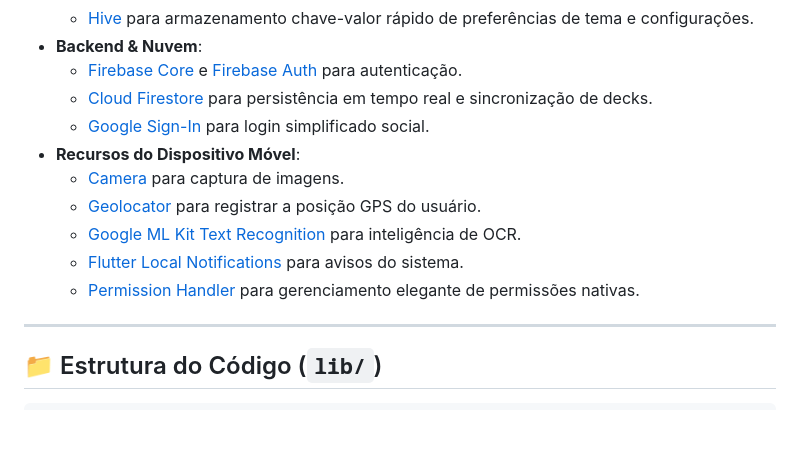
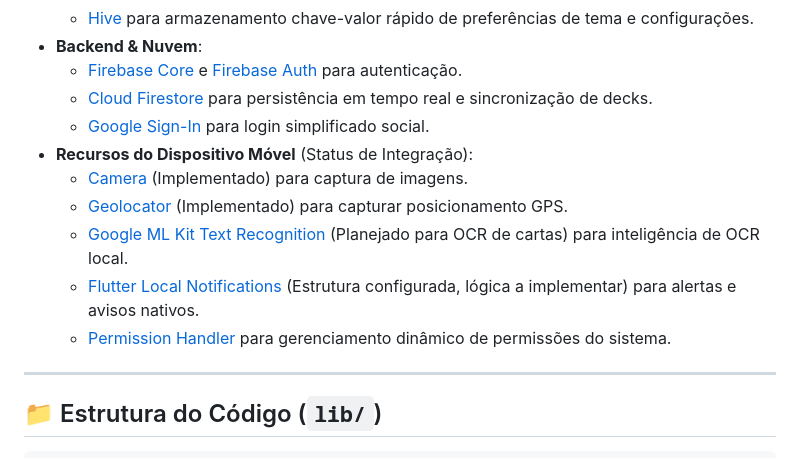
Before and after one commit to Erohf/Pokenion, a Markdown page: README.md, the part around the change. GitHub-like rendering; blank space fills up the shorter version.

```diff
--- a/README.md
+++ b/README.md
@@ -43,12 +43,12 @@ O projeto foi construído seguindo os princípios de **Clean Architecture** sepa
     *   [Firebase Core](https://pub.dev/packages/firebase_core) e [Firebase Auth](https://pub.dev/packages/firebase_auth) para autenticação.
     *   [Cloud Firestore](https://pub.dev/packages/cloud_firestore) para persistência em tempo real e sincronização de decks.
     *   [Google Sign-In](https://pub.dev/packages/google_sign_in) para login simplificado social.
-*   **Recursos do Dispositivo Móvel**:
-    *   [Camera](https://pub.dev/packages/camera) para captura de imagens.
-    *   [Geolocator](https://pub.dev/packages/geolocator) para registrar a posição GPS do usuário.
-    *   [Google ML Kit Text Recognition](https://pub.dev/packages/google_mlkit_text_recognition) para inteligência de OCR.
-    *   [Flutter Local Notifications](https://pub.dev/packages/flutter_local_notifications) para avisos do sistema.
-    *   [Permission Handler](https://pub.dev/packages/permission_handler) para gerenciamento elegante de permissões nativas.
+*   **Recursos do Dispositivo Móvel** (Status de Integração):
+    *   [Camera](https://pub.dev/packages/camera) (Implementado) para captura de imagens.
+    *   [Geolocator](https://pub.dev/packages/geolocator) (Implementado) para capturar posicionamento GPS.
+    *   [Google ML Kit Text Recognition](https://pub.dev/packages/google_mlkit_text_recognition) (Planejado para OCR de cartas) para inteligência de OCR local.
+    *   [Flutter Local Notifications](https://pub.dev/packages/flutter_local_notifications) (Estrutura configurada, lógica a implementar) para alertas e avisos nativos.
+    *   [Permission Handler](https://pub.dev/packages/permission_handler) para gerenciamento dinâmico de permissões do sistema.
 
 ---
 
```
Also changed, not shown: MUDANCAS_PLAN.md (deleted, +0 -20 lines).
